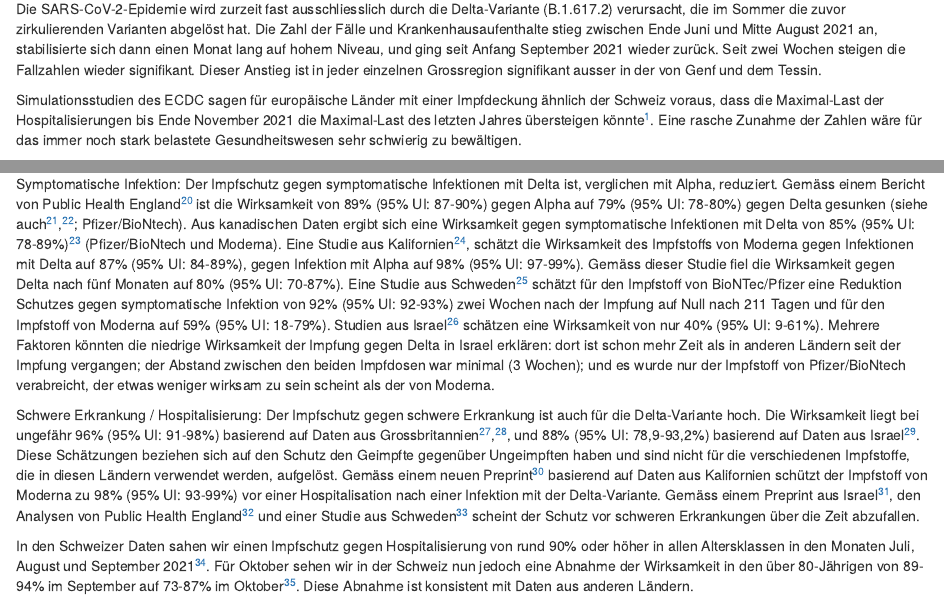
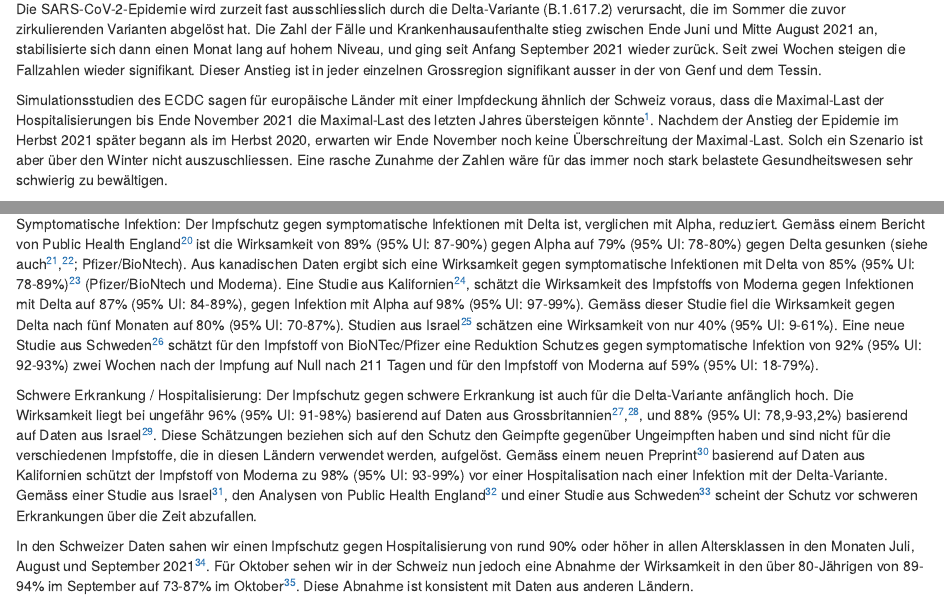
Before and after one commit to covid-19-Re/chCovidDashboard, an R Markdown document (R/trendsModule-Files/Lagebeurteilung.Rmd): the page in a window 1100 px wide, from 1540 px down, and a second part further down, joined at a grey line. Rendered offline with R 4.5, knitr and Pandoc, with nearby package versions; some code elsewhere in the file could not run offline.

Commit message:
Tanj's edits applied.

```diff
--- a/R/trendsModule-Files/Lagebeurteilung.Rmd
+++ b/R/trendsModule-Files/Lagebeurteilung.Rmd
@@ -217,6 +217,7 @@ Dieser Anstieg ist in jeder einzelnen Grossregion signifikant ausser in der von
 <!------ UPDATE  -------->
 
 Simulationsstudien des ECDC sagen für europäische Länder mit einer Impfdeckung ähnlich der Schweiz voraus, dass die Maximal-Last der Hospitalisierungen bis Ende November 2021 die Maximal-Last des letzten Jahres übersteigen könnte[^55].
+Nachdem der Anstieg der Epidemie im Herbst 2021 später begann als im Herbst 2020, erwarten wir Ende November noch keine Überschreitung der Maximal-Last. Solch ein Szenario ist aber über den Winter nicht auszuschliessen.
 Eine rasche Zunahme der Zahlen wäre für das immer noch stark belastete Gesundheitswesen sehr schwierig zu bewältigen.
 <!------ UPDATE  -------->
 <!------ NOT QUITE TRUE AT THE MOMENT: Daten aus der Abwasserüberwachung sind ein vom Testverhalten unabhängiger wichtiger Indikator. Abwasseranalysen von sechs Standorten[^27] bestätigen die basierend auf Fallzahlen beobachteten epidemiologischen Trends.  -------->
@@ -327,17 +328,16 @@ Eine Studie aus Kalifornien[^54], schätzt die Wirksamkeit des Impfstoffs von Mo
 [^54]: "Our study also had several limitations. Although test-negative designs might reduce bias due to factors associated with care-seeking,40 this design was generalizable to individuals who were tested and was therefore less generalizable to individuals with mild or no symptoms who did not seek testing. "
 ---->
 Gemäss dieser Studie fiel die Wirksamkeit gegen Delta nach fünf Monaten auf 80% (95% UI: 70-87%).
-Eine Studie aus Schweden[^58] schätzt für den Impfstoff von BioNTec/Pfizer eine Reduktion Schutzes
+Studien aus Israel[^39] schätzen eine Wirksamkeit von nur 40% (95% UI: 9-61%).
+Eine neue Studie aus Schweden[^58] schätzt für den Impfstoff von BioNTec/Pfizer eine Reduktion Schutzes
 gegen symptomatische Infektion von 92% (95% UI: 92-93%) zwei Wochen nach der Impfung auf Null nach 211 Tagen
 und für den Impfstoff von Moderna auf 59% (95% UI: 18-79%).
-Studien aus Israel[^39] schätzen eine Wirksamkeit von nur 40% (95% UI: 9-61%).
-Mehrere Faktoren könnten die niedrige Wirksamkeit der Impfung gegen Delta in Israel erklären: dort ist schon mehr Zeit als in anderen Ländern seit der Impfung vergangen; der Abstand zwischen den beiden Impfdosen war minimal (3 Wochen); und es wurde nur der Impfstoff von Pfizer/BioNtech verabreicht, der etwas weniger wirksam zu sein scheint als der von Moderna.
 
 Schwere Erkrankung / Hospitalisierung:
-Der Impfschutz gegen schwere Erkrankung ist auch für die Delta-Variante hoch. Die Wirksamkeit liegt bei ungefähr 96% (95% UI: 91-98%) basierend auf Daten aus Grossbritannien[^47],[^44],  und 88% (95% UI: 78,9-93,2%) basierend auf Daten aus Israel[^39].
+Der Impfschutz gegen schwere Erkrankung ist auch für die Delta-Variante anfänglich hoch. Die Wirksamkeit liegt bei ungefähr 96% (95% UI: 91-98%) basierend auf Daten aus Grossbritannien[^47],[^44],  und 88% (95% UI: 78,9-93,2%) basierend auf Daten aus Israel[^39].
 Diese Schätzungen beziehen sich auf den Schutz den Geimpfte gegenüber Ungeimpften haben und sind nicht für die verschiedenen Impfstoffe, die in diesen Ländern verwendet werden, aufgelöst.
 Gemäss einem neuen Preprint[^54] basierend auf Daten aus Kalifornien schützt der Impfstoff von Moderna zu 98% (95% UI: 93-99%) vor einer Hospitalisation nach einer Infektion mit der Delta-Variante.
-Gemäss einem Preprint aus Israel[^51], den Analysen von Public Health England[^52] und einer Studie aus Schweden[^58]  scheint der Schutz vor schweren Erkrankungen über die Zeit abzufallen.
+Gemäss einer Studie aus Israel[^51], den Analysen von Public Health England[^52] und einer Studie aus Schweden[^58]  scheint der Schutz vor schweren Erkrankungen über die Zeit abzufallen.
 
 In den Schweizer Daten sahen wir einen Impfschutz gegen Hospitalisierung von rund 90% oder höher in allen Altersklassen in den Monaten Juli, August und September 2021[^57].
 Für Oktober sehen wir in der Schweiz nun jedoch eine Abnahme der Wirksamkeit in den über 80-Jährigen von 89-94% im September auf 73-87% im Oktober[^57]. Diese Abnahme ist konsistent mit Daten aus anderen Ländern.
```
Also changed, not shown: R/trendsModule-Files/Lagebeurteilung.Rmd (2 more changed lines).
